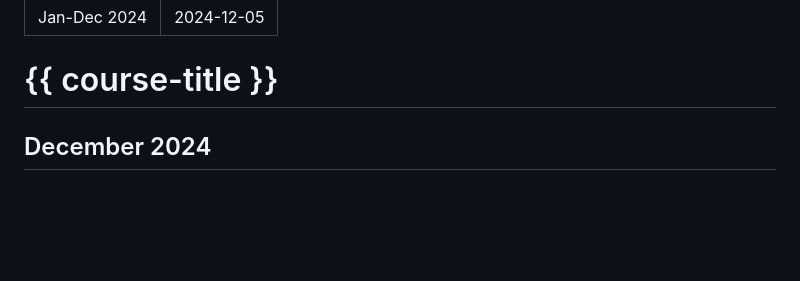
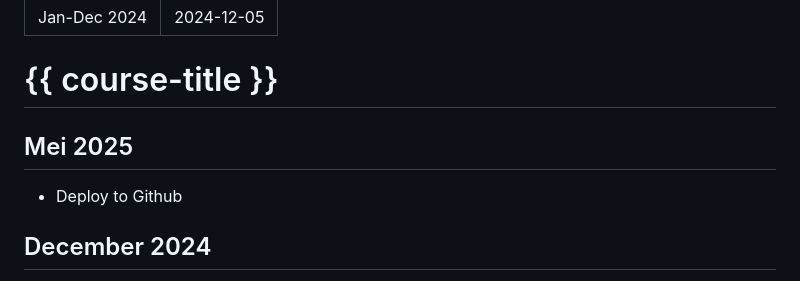
Before and after one commit to DeltionICT/edutorial, a Markdown page: src/blog/blog-ch1.md, the part around the change. Drawn GitHub-style; blank space fills up the shorter version.

Commit message:
blogpost aangepast

```diff
--- a/src/blog/blog-ch1.md
+++ b/src/blog/blog-ch1.md
@@ -4,6 +4,8 @@ date: 2024-12-05
 ---
 
 # {{ course-title }}
+## Mei 2025
+* Deploy to Github
 
 ## December 2024
 * Uitleg php
```
